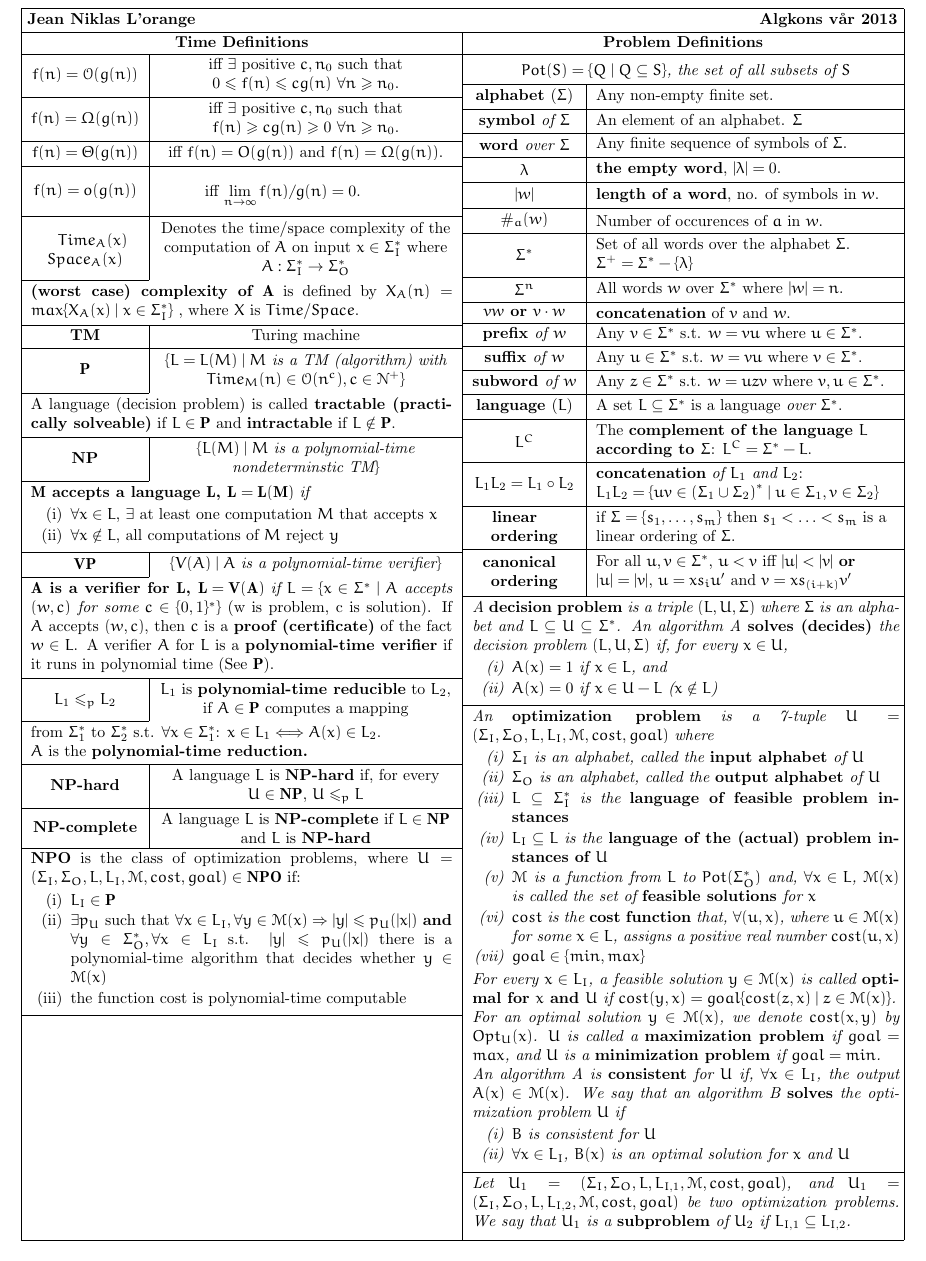
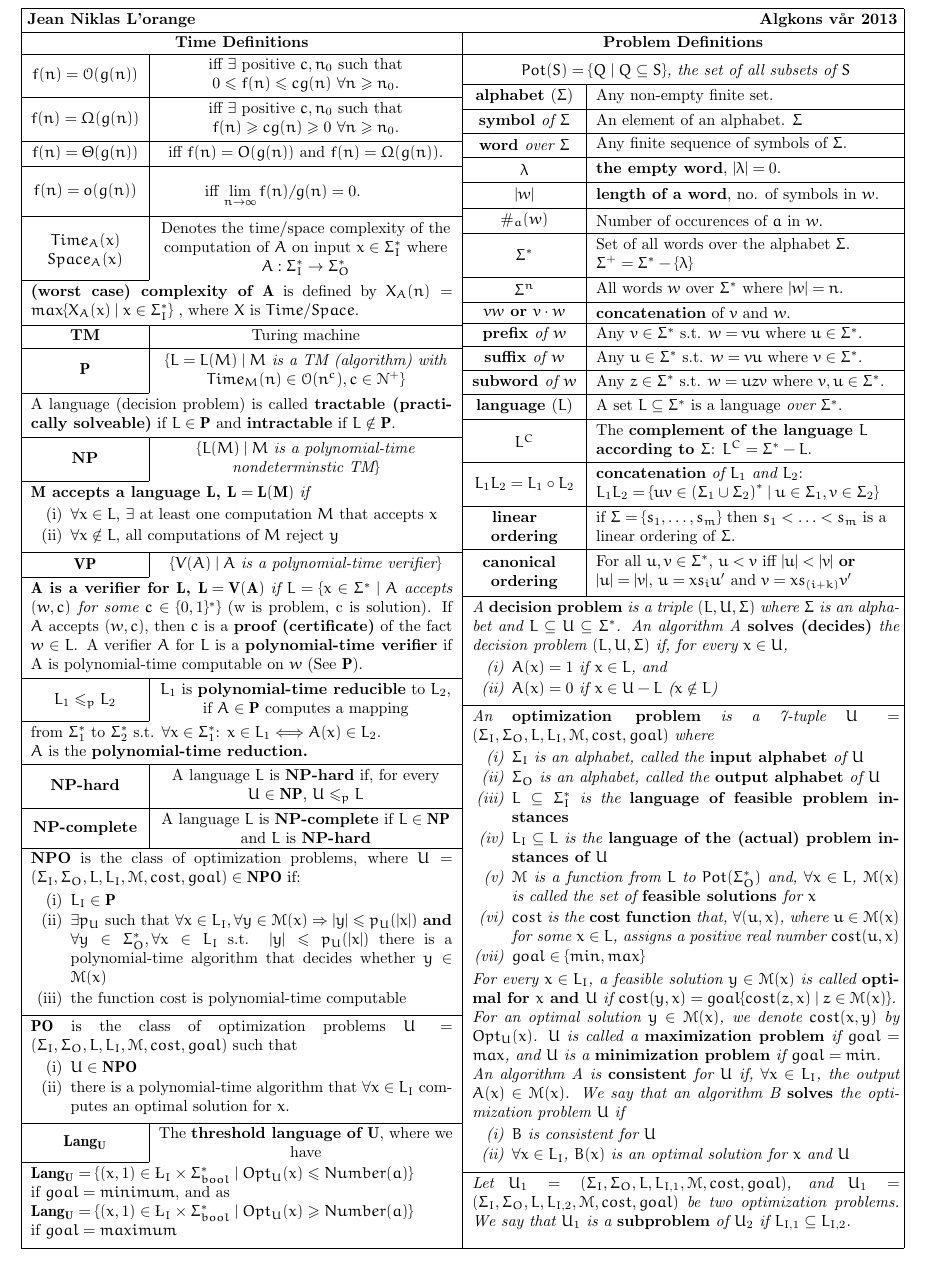
Before and after one commit to hyPiRion/TDT4125-cheatsheet, a LaTeX document (main.tex, which reads formulas.tex): part of the page, cut so that both start at the same text. Compiled offline with pdfLaTeX.

Commit message:
Finalize time defns.

```diff
--- a/formulas.tex
+++ b/formulas.tex
@@ -9,7 +9,7 @@
   \\ \hline
   $f(n) = o(g(n))$ & \vspace{0.7\baselineskip} iff $\displaystyle \lim_{n \to \infty}
   f(n)/g(n) = 0$. \newline \vspace{-0.2\baselineskip} \\ \hline
-  \vspace{-\baselineskip} ~~~~$Time_A(x)$ \newline $Space_A(x)$ &
+  \vspace{-\baselineskip} ~~$Time_A(x)$ \newline $Space_A(x)$ &
   Denotes the time/space complexity of the computation of $A$ on input $x \in
   \Sigma_I^*$ where $A: \Sigma_I^* \rightarrow \Sigma_O^*$ \\ \cline{1-1}
   \multicolumn{2}{p{\dimexpr 1.4\tabucolX+\tabcolsep+\arrayrulewidth\relax}}
@@ -40,8 +40,8 @@
   {\em if $L = \{x \in \Sigma^* \mid A$ accepts $(w,c)$ for some
   $c\in \{0,1\}^*\}$} (w is problem, c is solution). If $A$ accepts $(w,c)$,
   then $c$ is a {\bf proof (certificate)} of the fact $w \in L$. A verifier $A$
-  for $L$ is a {\bf polynomial-time verifier} if it runs in polynomial time (See
-  $\mathbf{P}$).}\\ \hline
+  for $L$ is a {\bf polynomial-time verifier} if A is polynomial-time computable
+  on $w$ (See $\mathbf{P}$).}\\ \hline
   $L_1 \leq_p L_2$ & $L_1$ is {\bf polynomial-time reducible} to $L_2$, if
   $A \in \mathbf{P}$ computes a mapping \\ \cline{1-1}
   \multicolumn{2}{p{\dimexpr 1.4\tabucolX+\tabcolsep+\arrayrulewidth\relax}}
@@ -63,7 +63,19 @@
   is a polynomial-time algorithm that decides whether $y \in \mathcal{M}(x)$
   \item the function cost is polynomial-time computable
   \vspace{-\medskipamount}\end{enumerate}}\\ \hline
-%  \multicolumn{2}{p{\dimexpr 1.4\tabucolX+\tabcolsep+\arrayrulewidth\relax}}
-%  {foo} \\ \hline
-
+  \multicolumn{2}{p{\dimexpr 1.4\tabucolX+\tabcolsep+\arrayrulewidth\relax}}
+  {$\mathbf{PO}$ is the class of optimization problems $U = (\Sigma_I, \Sigma_O,
+  L, L_I, \mathcal{M}, cost, goal)$ such that
+  \begin{enumerate} \itemsep1pt \parskip0pt \parsep0pt \vspace{-\medskipamount}
+  \item $U \in \mathbf{NPO}$
+  \item there is a polynomial-time algorithm that $\forall x \in L_I$ computes
+  an optimal solution for $x$.
+  \vspace{-\medskipamount}\end{enumerate}}\\ \hline
+  $\mathbf{Lang_U}$ & The {\bf threshold language of $\mathbf{U}$}, where we
+  have\\ \cline{1-1}
+  \multicolumn{2}{p{\dimexpr 1.4\tabucolX+\tabcolsep+\arrayrulewidth\relax}}
+  {$\mathbf{Lang_U} = \{(x,1) \in \L_I\times\Sigma_{bool}^*\mid Opt_U(x) \leq
+  Number(a)\}$ \newline if $goal = minimum$, and as \newline
+  $\mathbf{Lang_U} = \{(x,1) \in \L_I\times\Sigma_{bool}^*\mid Opt_U(x) \geq
+  Number(a)\}$ \newline if $goal = maximum$}\\
 \end{tabu}
```
